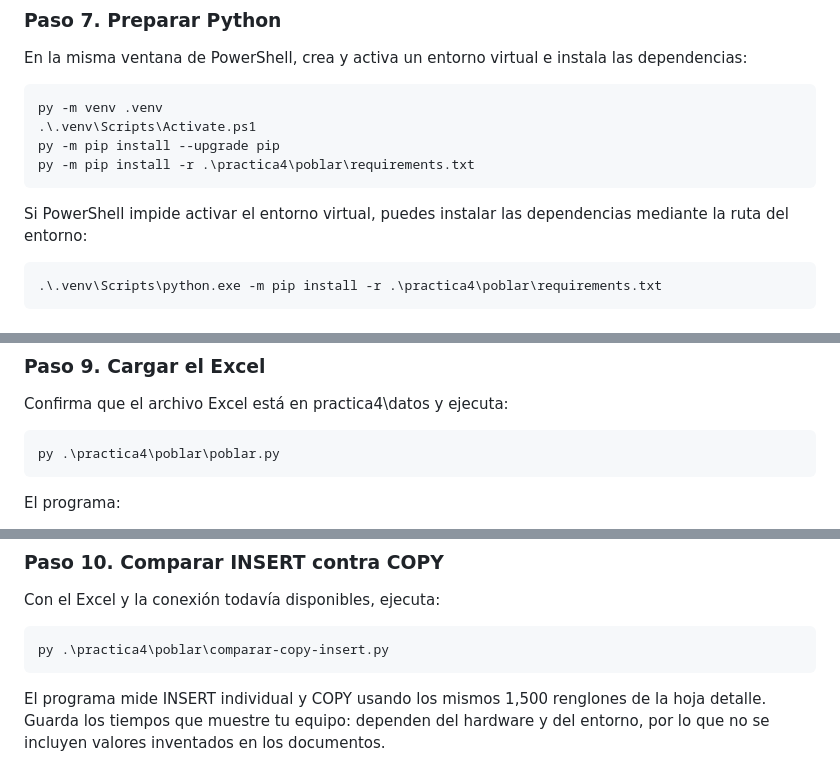
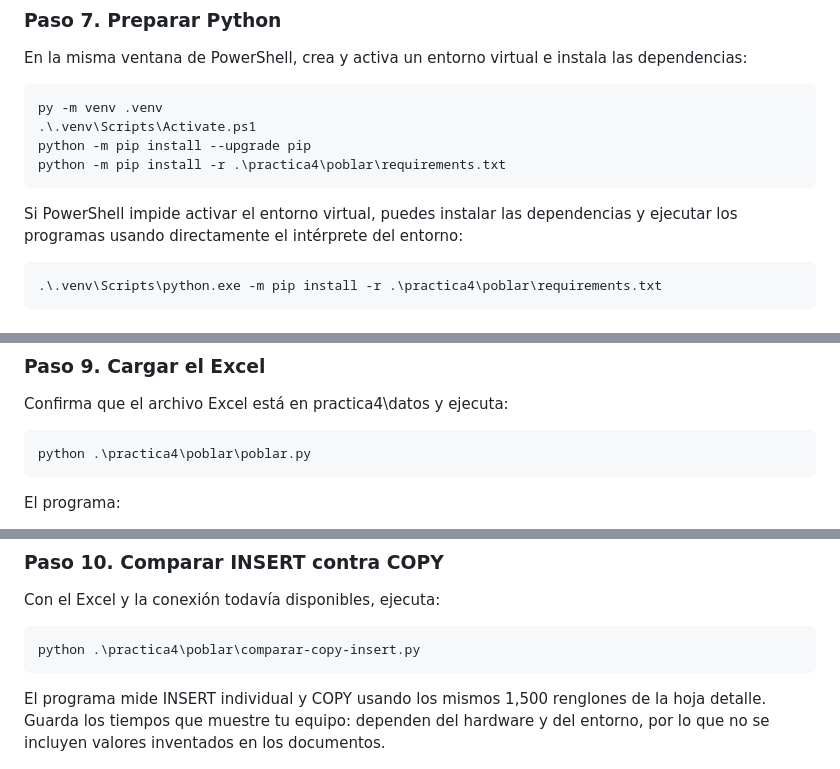
Before and after one commit to OmarFloresIIA/PRACTICABD_4-5, a Markdown page: Estructura-principal/README.md, 3 parts joined by grey strips. Drawn GitHub-style.

Commit message:
Aclara uso de Python dentro del entorno virtual

```diff
--- a/Estructura-principal/README.md
+++ b/Estructura-principal/README.md
@@ -155,11 +155,11 @@ En la misma ventana de PowerShell, crea y activa un entorno virtual e instala la
 ~~~powershell
 py -m venv .venv
 .\.venv\Scripts\Activate.ps1
-py -m pip install --upgrade pip
-py -m pip install -r .\practica4\poblar\requirements.txt
+python -m pip install --upgrade pip
+python -m pip install -r .\practica4\poblar\requirements.txt
 ~~~
 
-Si PowerShell impide activar el entorno virtual, puedes instalar las dependencias mediante la ruta del entorno:
+Si PowerShell impide activar el entorno virtual, puedes instalar las dependencias y ejecutar los programas usando directamente el intérprete del entorno:
 
 ~~~powershell
 .\.venv\Scripts\python.exe -m pip install -r .\practica4\poblar\requirements.txt
@@ -188,7 +188,7 @@ No escribas la contraseña dentro de poblar.py ni en ningún archivo del reposit
 Confirma que el archivo Excel está en practica4\datos y ejecuta:
 
 ~~~powershell
-py .\practica4\poblar\poblar.py
+python .\practica4\poblar\poblar.py
 ~~~
 
 El programa:
@@ -215,7 +215,7 @@ En esta segunda ejecución, las claves ya existentes deben aparecer como registr
 Con el Excel y la conexión todavía disponibles, ejecuta:
 
 ~~~powershell
-py .\practica4\poblar\comparar-copy-insert.py
+python .\practica4\poblar\comparar-copy-insert.py
 ~~~
 
 El programa mide INSERT individual y COPY usando los mismos 1,500 renglones de la hoja detalle. Guarda los tiempos que muestre tu equipo: dependen del hardware y del entorno, por lo que no se incluyen valores inventados en los documentos.
```
